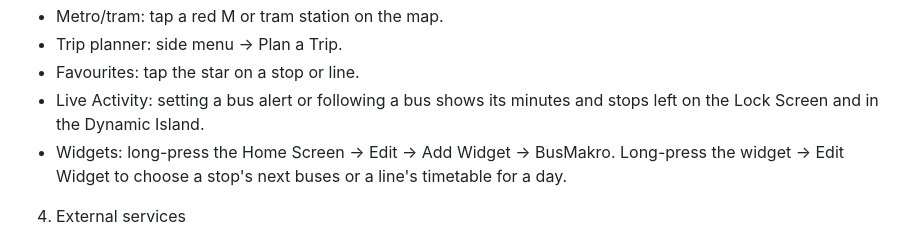
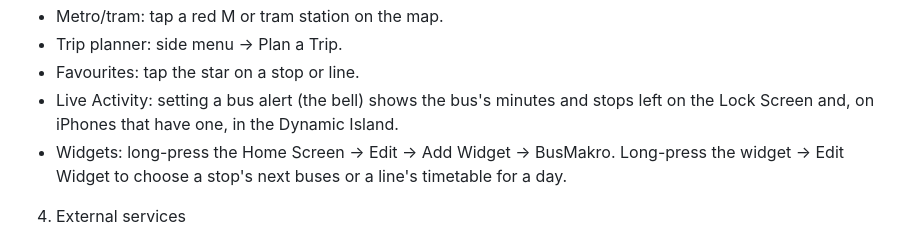
Before and after one commit to tassosmak/BusMakro, a Markdown page: swift/AppStore/review-reply.md, the part around the change. Rendered like a GitHub page.

Commit message:
Review notes: Live Activity comes from bus alerts only
Co-Authored-By: Claude Opus 5.5 <noreply@anthropic.com>

```diff
--- a/swift/AppStore/review-reply.md
+++ b/swift/AppStore/review-reply.md
@@ -20,7 +20,7 @@ No login, setup or sample files are needed. On first launch, tap Continue (and o
 - Metro/tram: tap a red M or tram station on the map.
 - Trip planner: side menu → Plan a Trip.
 - Favourites: tap the star on a stop or line.
-- Live Activity: setting a bus alert or following a bus shows its minutes and stops left on the Lock Screen and in the Dynamic Island.
+- Live Activity: setting a bus alert (the bell) shows the bus's minutes and stops left on the Lock Screen and, on iPhones that have one, in the Dynamic Island.
 - Widgets: long-press the Home Screen → Edit → Add Widget → BusMakro. Long-press the widget → Edit Widget to choose a stop's next buses or a line's timetable for a day.
 
 4. External services
```
